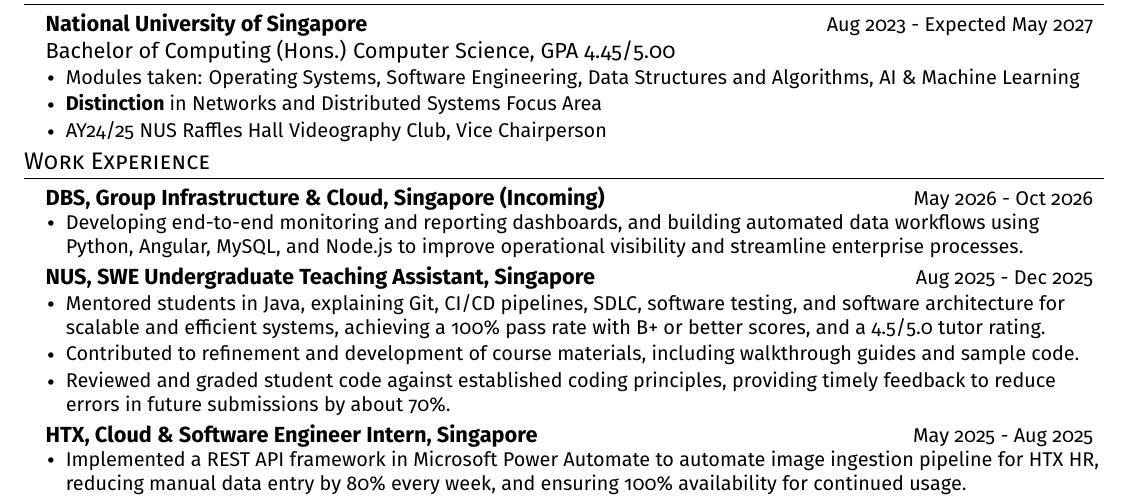
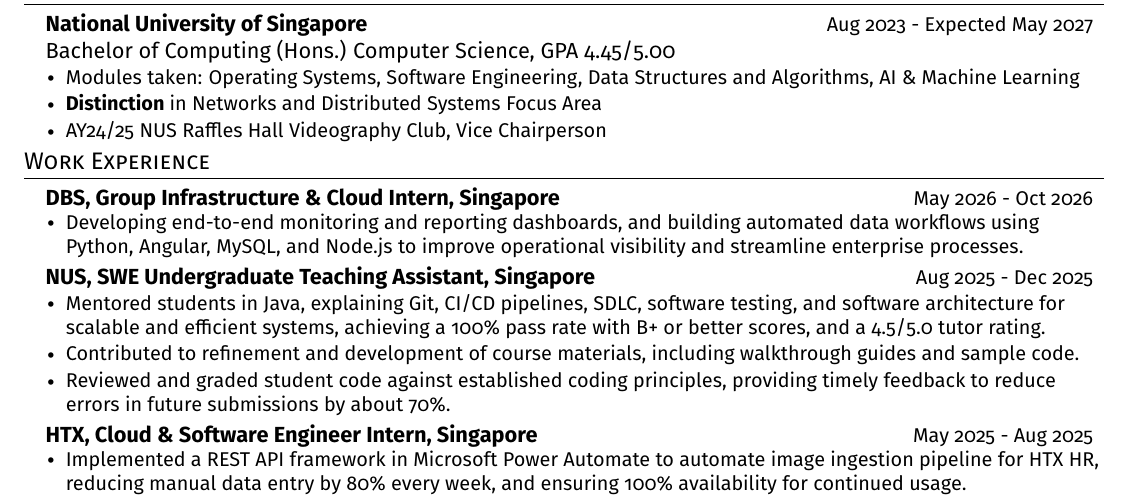
Before and after one commit to bipplane/resume-latex, a LaTeX CV (resume.tex): part of the page, cut so that both start at the same text. Compiled offline with pdfLaTeX.

Commit message:
Update resume

```diff
--- a/resume.tex
+++ b/resume.tex
@@ -129,7 +129,7 @@
   \begin{itemize}[leftmargin=0.15in, label={}, topsep=0pt, partopsep=0pt, itemsep=0pt]
     \item
       \begin{tabular*}{0.97\textwidth}[t]{l@{\extracolsep{\fill}}r}
-        \textbf{DBS, Group Infrastructure \& Cloud, Singapore (Incoming)} & {\small May 2026 - Oct 2026} \\
+        \textbf{DBS, Group Infrastructure \& Cloud Intern, Singapore} & {\small May 2026 - Oct 2026} \\
       \end{tabular*}\\
       \vspace{0pt}
           \begin{itemize}[leftmargin=0.14in, topsep=0pt, partopsep=0pt, itemsep=0pt]
```
